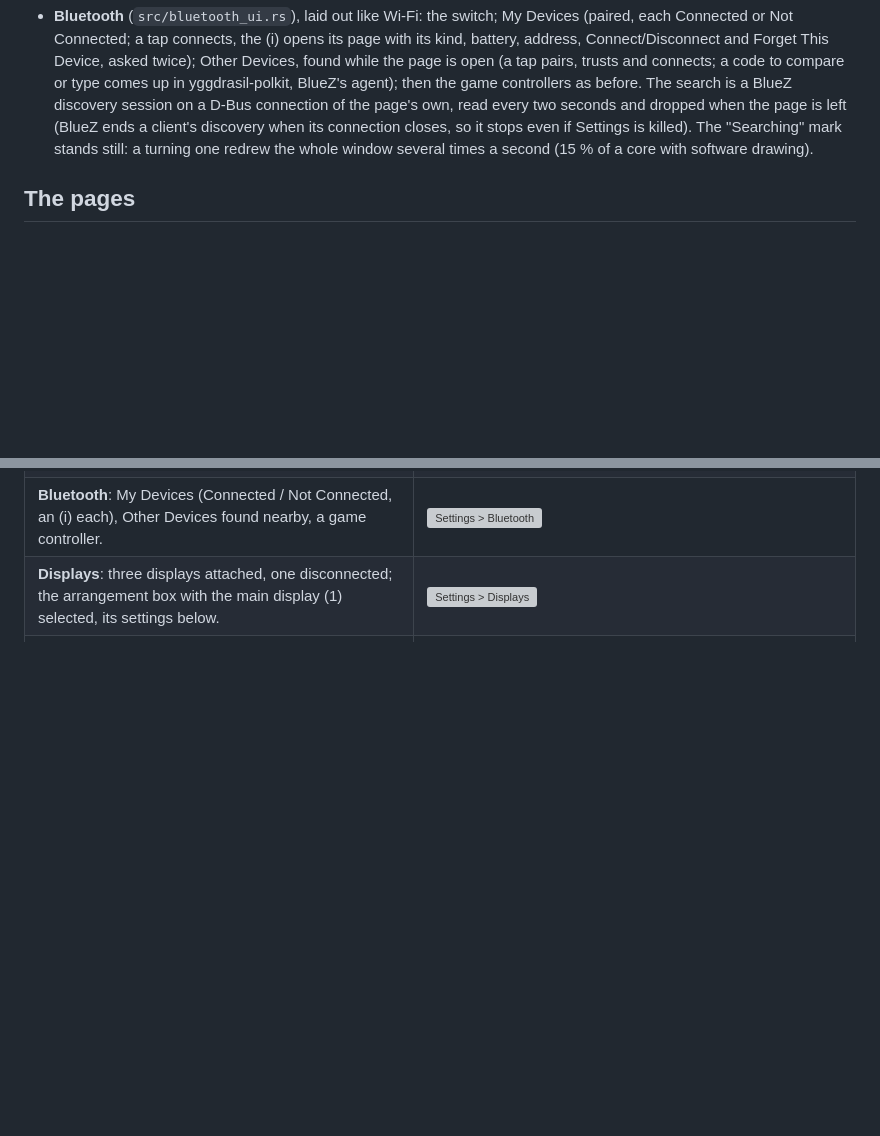
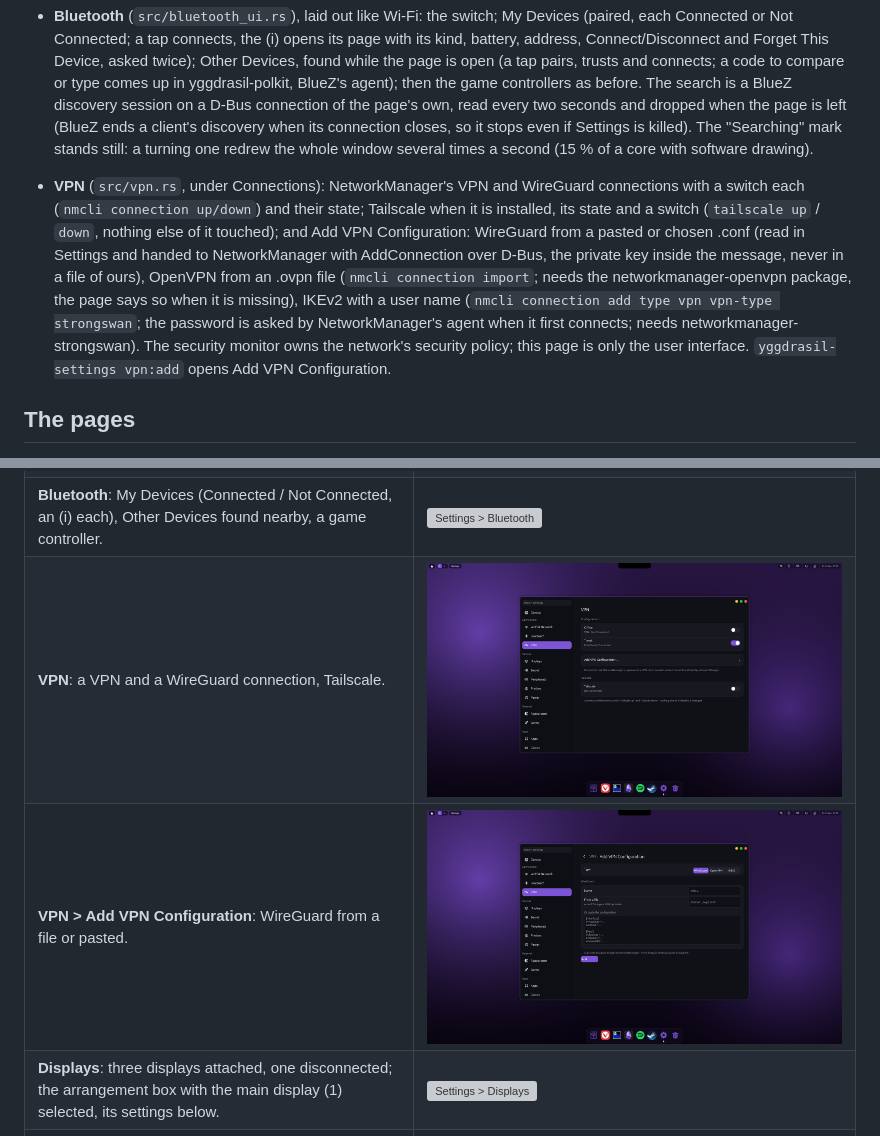
Before and after one commit to Artifex-Technologies/Yggdrasil, a Markdown page: docs/APPS_SETTINGS.md, 2 parts joined by grey strips. GitHub-like rendering; pictures changed too: assets/screenshots/settings-vpn-add.png (added), assets/screenshots/settings-vpn.png (added); blank space fills up the shorter version; grey boxes are pictures that could not be loaded.

```diff
--- a/docs/APPS_SETTINGS.md
+++ b/docs/APPS_SETTINGS.md
@@ -41,6 +41,15 @@ rows, a row that opens a page ending in ›, and a small grey note under a card
   session on a D-Bus connection of the page's own, read every two seconds and dropped when the page is left (BlueZ ends a
   client's discovery when its connection closes, so it stops even if Settings is killed). The "Searching" mark stands still:
   a turning one redrew the whole window several times a second (15 % of a core with software drawing).
+
+- **VPN** (`src/vpn.rs`, under Connections): NetworkManager's VPN and WireGuard connections with a switch each (`nmcli
+  connection up/down`) and their state; Tailscale when it is installed, its state and a switch (`tailscale up` / `down`,
+  nothing else of it touched); and Add VPN Configuration: WireGuard from a pasted or chosen .conf (read in Settings and handed
+  to NetworkManager with AddConnection over D-Bus, the private key inside the message, never in a file of ours), OpenVPN
+  from an .ovpn file (`nmcli connection import`; needs the networkmanager-openvpn package, the page says so when it is
+  missing), IKEv2 with a user name (`nmcli connection add type vpn vpn-type strongswan`; the password is asked by
+  NetworkManager's agent when it first connects; needs networkmanager-strongswan). The security monitor owns the network's
+  security policy; this page is only the user interface. `yggdrasil-settings vpn:add` opens Add VPN Configuration.
 
 ## The pages
 
@@ -156,6 +165,8 @@ About only when switched on, have no picture.
 | **General > Language & Region**: the system's language, a separate region for dates and times. | ![Settings > General > Language & Region](../assets/screenshots/settings-language.png) |
 | **Wi-Fi & Network**: the network in use, Known Networks and Other Networks (`wifi.json`). | ![Settings > Wi-Fi & Network](../assets/screenshots/settings-network.png) |
 | **Bluetooth**: My Devices (Connected / Not Connected, an (i) each), Other Devices found nearby, a game controller. | ![Settings > Bluetooth](../assets/screenshots/settings-bluetooth.png) |
+| **VPN**: a VPN and a WireGuard connection, Tailscale. | ![Settings > VPN](../assets/screenshots/settings-vpn.png) |
+| **VPN > Add VPN Configuration**: WireGuard from a file or pasted. | ![Settings > VPN > Add VPN Configuration](../assets/screenshots/settings-vpn-add.png) |
 | **Displays**: three displays attached, one disconnected; the arrangement box with the main display (1) selected, its settings below. | ![Settings > Displays](../assets/screenshots/settings-displays.png) |
 | **Displays, a disconnected display selected**: grey and smaller in the box, Connect among its settings. | ![Settings > Displays, a disconnected display](../assets/screenshots/settings-displays-connect.png) |
 | **Displays, one display** (`displays-single.json`): its settings at once, no box, no Duplicate or Disconnect. | ![Settings > Displays, one display](../assets/screenshots/settings-displays-single.png) |
```
Also changed, not shown: 6 other files.
